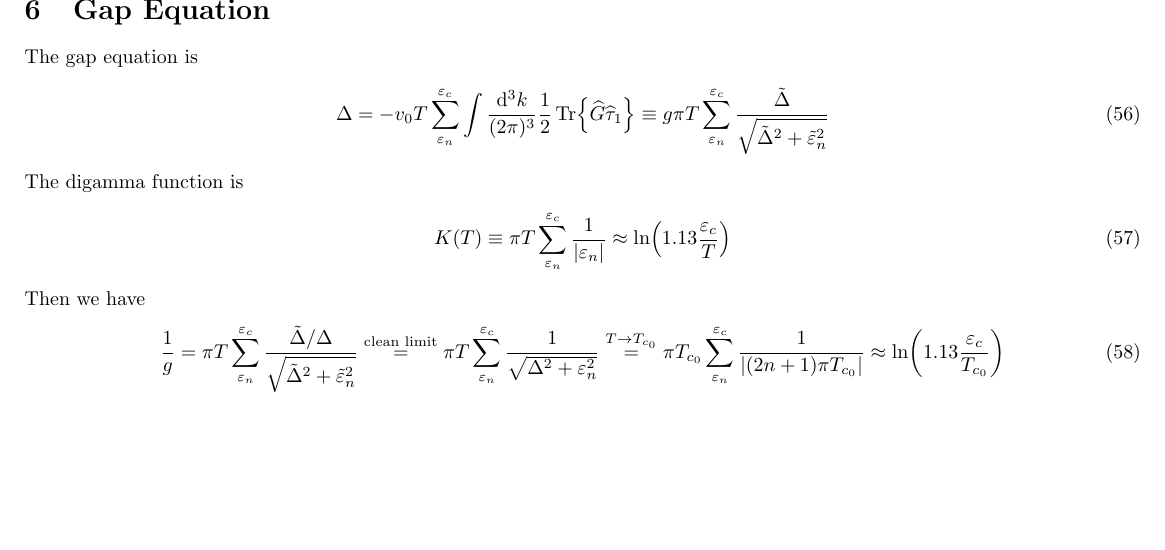
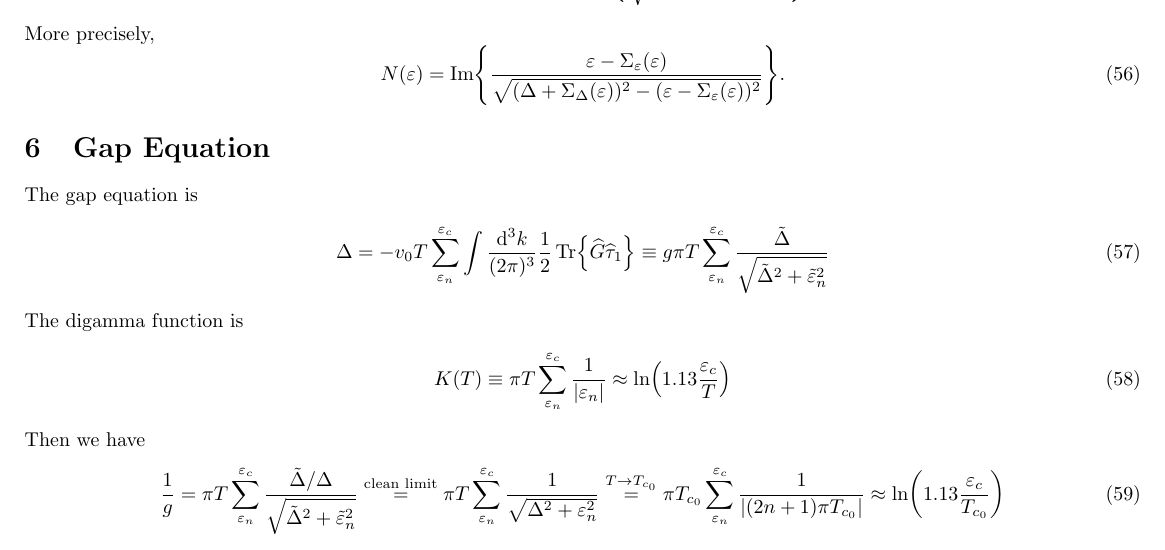
Before and after one commit to junguanghe/TLS_self_energy, a LaTeX document (gap_eq_and_self_energy.tex): part of page 5 of 6 before the commit and part of page 5 of 7 after it, cut at the place of the change, the shorter picture padded with empty space. Compiled offline with pdfLaTeX.

Commit message:
Explicit formula for DOS

```diff
--- a/gap_eq_and_self_energy.tex
+++ b/gap_eq_and_self_energy.tex
@@ -337,6 +337,11 @@ The density of states is
     N(\varepsilon) = -\frac{1}{\pi}\Im{g(\varepsilon^R)}
     = \Im{\frac{\tilde{\varepsilon}}{\sqrt{\tilde{\Delta}^2 - (\tilde{\varepsilon} + i0^+)^2}}}
 \end{align}
+More precisely,
+\begin{equation}
+  N(\varepsilon) = \Im{\frac{\varepsilon - \Sigma_{\varepsilon}(\varepsilon)}
+  {\sqrt{(\Delta+\Sigma_{\Delta}(\varepsilon))^2 - (\varepsilon - \Sigma_{\varepsilon}(\varepsilon))^2}}}.
+\end{equation}
 
 \section{Gap Equation}
 
```
Also changed, not shown: gap_eq_and_self_energy.pdf.
